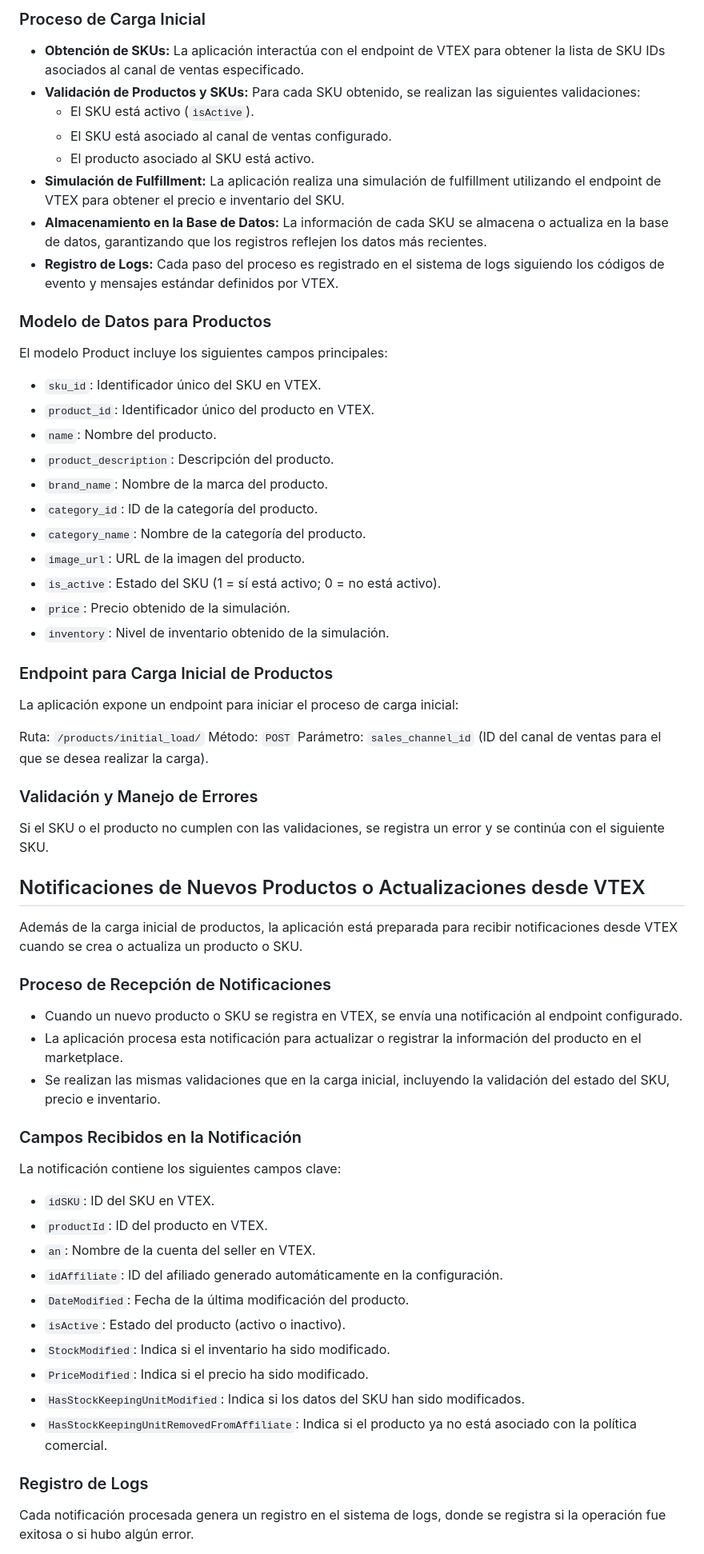
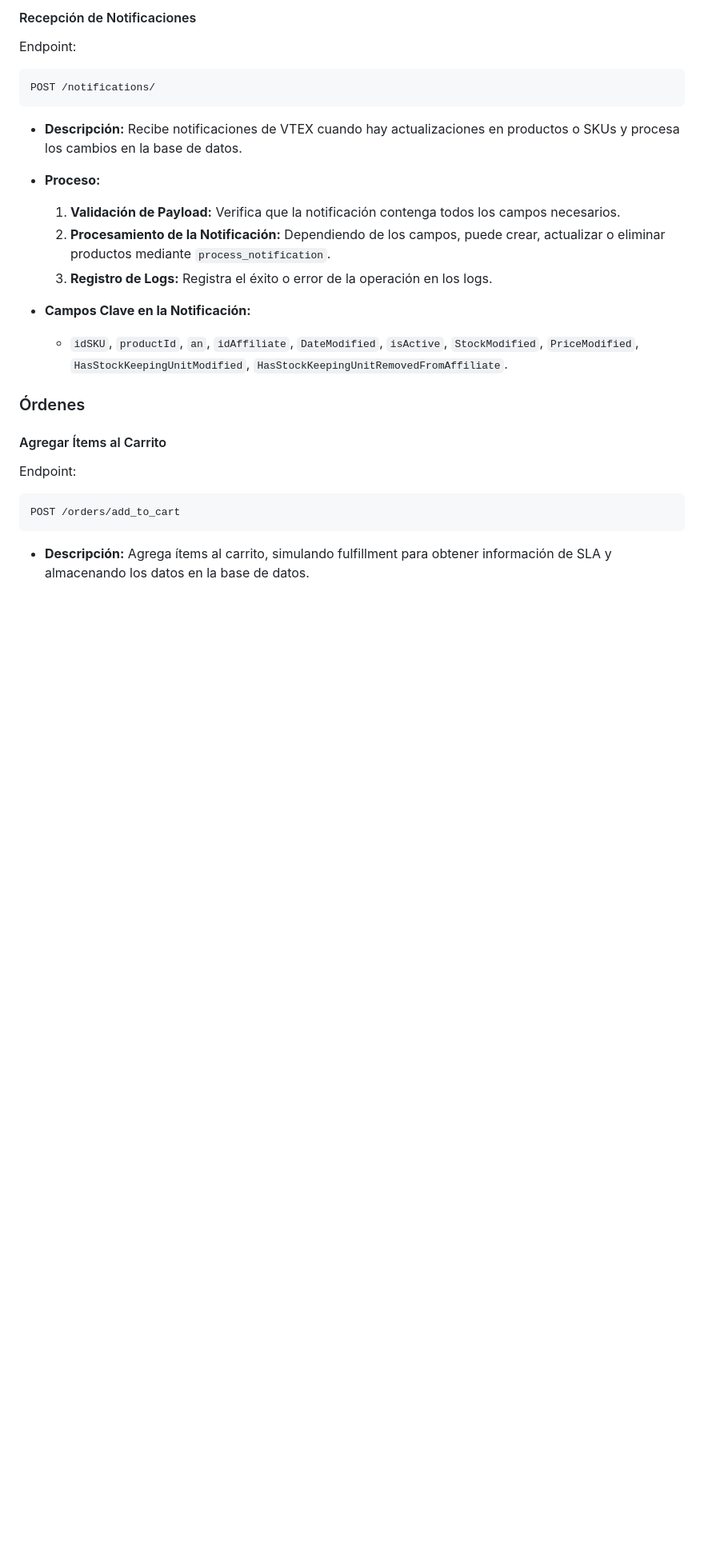
Before and after one commit to JonceDZ/external-marketplace-protocol-channels, a Markdown page: docs/README.md, the part around one of its changes. Shown at 80% size. Drawn GitHub-style; blank space fills up the shorter version.

````diff
--- a/docs/README.md
+++ b/docs/README.md
@@ -58,61 +127,27 @@ La aplicación cuenta con un servicio que realiza la carga inicial de productos
 
-### Proceso de Carga Inicial
-* **Obtención de SKUs:** La aplicación interactúa con el endpoint de VTEX para obtener la lista de SKU IDs asociados al canal de ventas especificado.
-* **Validación de Productos y SKUs:** Para cada SKU obtenido, se realizan las siguientes validaciones:
-    * El SKU está activo (`isActive`).
-    * El SKU está asociado al canal de ventas configurado.
-    * El producto asociado al SKU está activo.
-* **Simulación de Fulfillment:** La aplicación realiza una simulación de fulfillment utilizando el endpoint de VTEX para obtener el precio e inventario del SKU.
-* **Almacenamiento en la Base de Datos:** La información de cada SKU se almacena o actualiza en la base de datos, garantizando que los registros reflejen los datos más recientes.
-* **Registro de Logs:** Cada paso del proceso es registrado en el sistema de logs siguiendo los códigos de evento y mensajes estándar definidos por VTEX.
+#### Recepción de Notificaciones
+Endpoint:
+```
+POST /notifications/
+```
+* **Descripción:**
+Recibe notificaciones de VTEX cuando hay actualizaciones en productos o SKUs y procesa los cambios en la base de datos.
 
-### Modelo de Datos para Productos
-El modelo Product incluye los siguientes campos principales:
+* **Proceso:**
 
-* `sku_id`: Identificador único del SKU en VTEX.
-* `product_id`: Identificador único del producto en VTEX.
-* `name`: Nombre del producto.
-* `product_description`: Descripción del producto.
-* `brand_name`: Nombre de la marca del producto.
-* `category_id`: ID de la categoría del producto.
-* `category_name`: Nombre de la categoría del producto.
-* `image_url`: URL de la imagen del producto.
-* `is_active`: Estado del SKU (1 = sí está activo; 0 = no está activo).
-* `price`: Precio obtenido de la simulación.
-* `inventory`: Nivel de inventario obtenido de la simulación.
+    1. **Validación de Payload:** Verifica que la notificación contenga todos los campos necesarios.
+    2. **Procesamiento de la Notificación:** Dependiendo de los campos, puede crear, actualizar o eliminar productos mediante `process_notification`.
+    3. **Registro de Logs:** Registra el éxito o error de la operación en los logs.
 
-### Endpoint para Carga Inicial de Productos
-La aplicación expone un endpoint para iniciar el proceso de carga inicial:
+* **Campos Clave en la Notificación:**
+    * `idSKU`, `productId`, `an`, `idAffiliate`, `DateModified`, `isActive`, `StockModified`, `PriceModified`, `HasStockKeepingUnitModified`, `HasStockKeepingUnitRemovedFromAffiliate`.
 
-Ruta: `/products/initial_load/`
-Método: `POST`
-Parámetro: `sales_channel_id` (ID del canal de ventas para el que se desea realizar la carga).
+### Órdenes
+#### Agregar Ítems al Carrito
+Endpoint:
+```
+POST /orders/add_to_cart
+```
+* **Descripción:**
+Agrega ítems al carrito, simulando fulfillment para obtener información de SLA y almacenando los datos en la base de datos.
 
-### Validación y Manejo de Errores
-Si el SKU o el producto no cumplen con las validaciones, se registra un error y se continúa con el siguiente SKU.
-
-## Notificaciones de Nuevos Productos o Actualizaciones desde VTEX
-Además de la carga inicial de productos, la aplicación está preparada para recibir notificaciones desde VTEX cuando se crea o actualiza un producto o SKU.
-
-### Proceso de Recepción de Notificaciones
-* Cuando un nuevo producto o SKU se registra en VTEX, se envía una notificación al endpoint configurado.
-* La aplicación procesa esta notificación para actualizar o registrar la información del producto en el marketplace.
-* Se realizan las mismas validaciones que en la carga inicial, incluyendo la validación del estado del SKU, precio e inventario.
-
-### Campos Recibidos en la Notificación
-La notificación contiene los siguientes campos clave:
-
-* `idSKU`: ID del SKU en VTEX.
-* `productId`: ID del producto en VTEX.
-* `an`: Nombre de la cuenta del seller en VTEX.
-* `idAffiliate`: ID del afiliado generado automáticamente en la configuración.
-* `DateModified`: Fecha de la última modificación del producto.
-* `isActive`: Estado del producto (activo o inactivo).
-* `StockModified`: Indica si el inventario ha sido modificado.
-* `PriceModified`: Indica si el precio ha sido modificado.
-* `HasStockKeepingUnitModified`: Indica si los datos del SKU han sido modificados.
-* `HasStockKeepingUnitRemovedFromAffiliate`: Indica si el producto ya no está asociado con la política comercial.
-
-### Registro de Logs
-Cada notificación procesada genera un registro en el sistema de logs, donde se registra si la operación fue exitosa o si hubo algún error.
-
````
Also changed, not shown: other parts of docs/README.md (+242 -148 lines), docs/ARCHITECTURE.md (deleted, +0 -108 lines).
